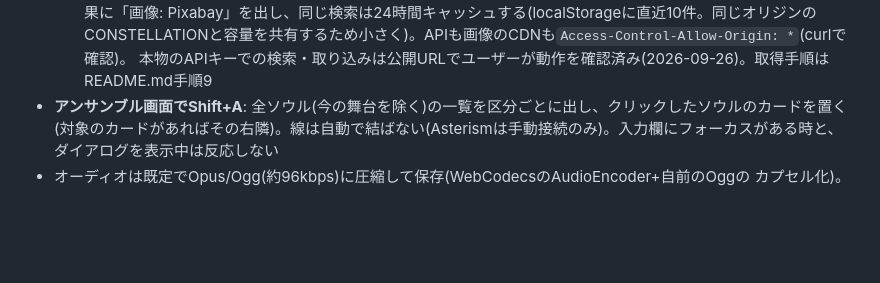
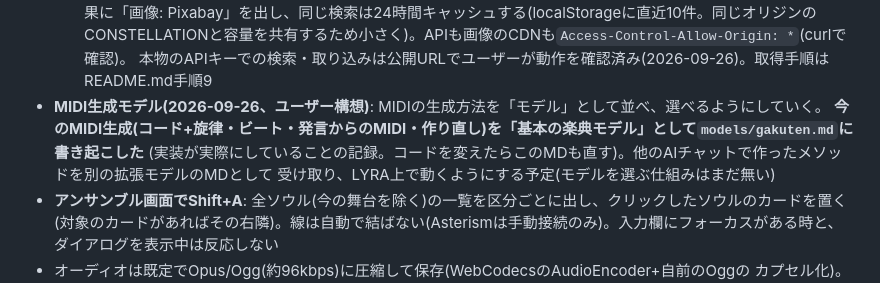
Before and after one commit to Toshiyuki1988/lyra, a Markdown page: CLAUDE.md, the part around the change. Rendered like a GitHub page; blank space fills up the shorter version.

Commit message:
今のMIDI生成を「基本の楽典モデル」としてMDに書き起こす
Co-Authored-By: Claude Opus 5.5 <noreply@anthropic.com>

```diff
--- a/CLAUDE.md
+++ b/CLAUDE.md
@@ -369,6 +369,10 @@ CONSTELLATION(美術鑑賞記録アプリ)の姉妹アプリ。DTMプラグイ
     規約どおり、検索結果に「画像: Pixabay」を出し、同じ検索は24時間キャッシュする(localStorageに直近10件。同じオリジンの
     CONSTELLATIONと容量を共有するため小さく)。APIも画像のCDNも`Access-Control-Allow-Origin: *`(curlで確認)。
     本物のAPIキーでの検索・取り込みは公開URLでユーザーが動作を確認済み(2026-09-26)。取得手順はREADME.md手順9
+- **MIDI生成モデル(2026-09-26、ユーザー構想)**: MIDIの生成方法を「モデル」として並べ、選べるようにしていく。
+  **今のMIDI生成(コード+旋律・ビート・発言からのMIDI・作り直し)を「基本の楽典モデル」として`models/gakuten.md`に書き起こした**
+  (実装が実際にしていることの記録。コードを変えたらこのMDも直す)。他のAIチャットで作ったメソッドを別の拡張モデルのMDとして
+  受け取り、LYRA上で動くようにする予定(モデルを選ぶ仕組みはまだ無い)
 - **アンサンブル画面でShift+A**: 全ソウル(今の舞台を除く)の一覧を区分ごとに出し、クリックしたソウルのカードを置く
   (対象のカードがあればその右隣)。線は自動で結ばない(Asterismは手動接続のみ)。入力欄にフォーカスがある時と、
   ダイアログを表示中は反応しない
```
Also changed, not shown: models/gakuten.md (added, +368 -0 lines).
